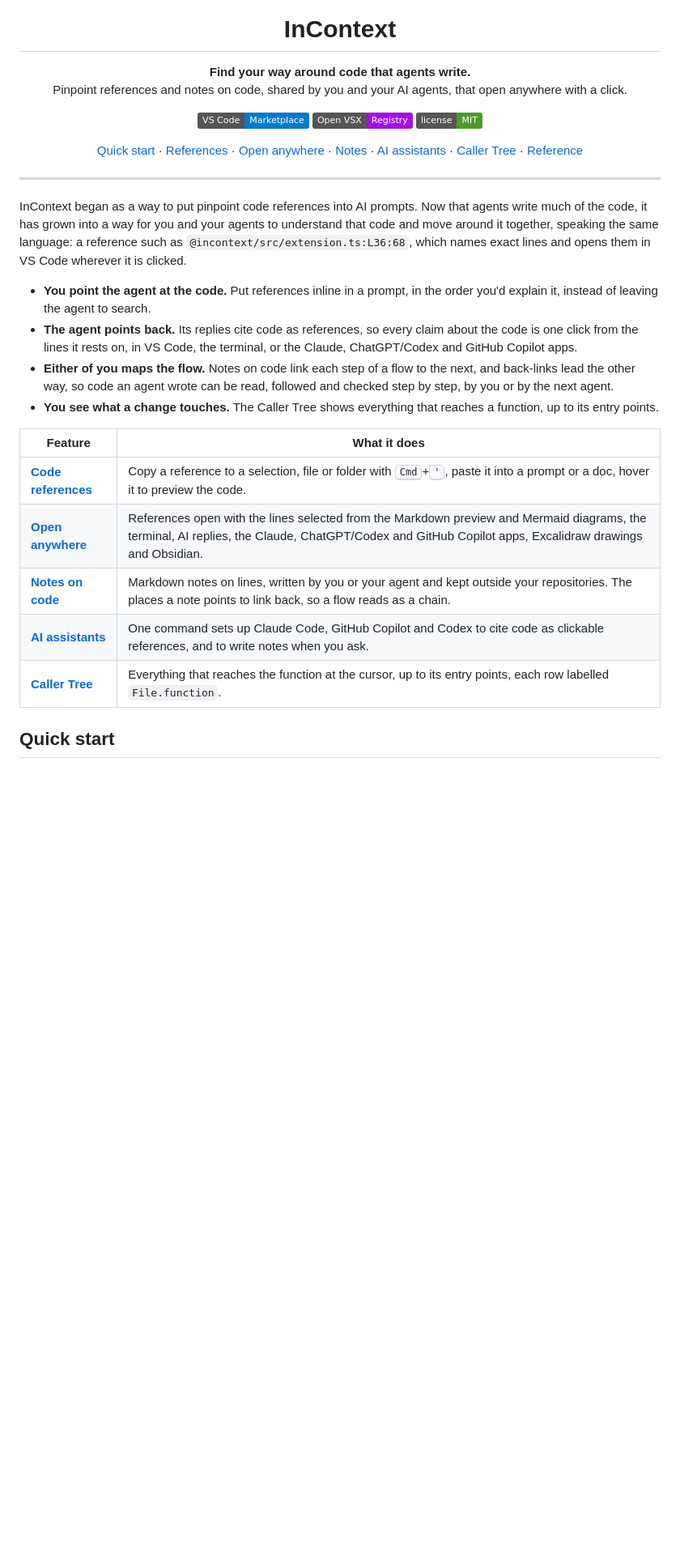
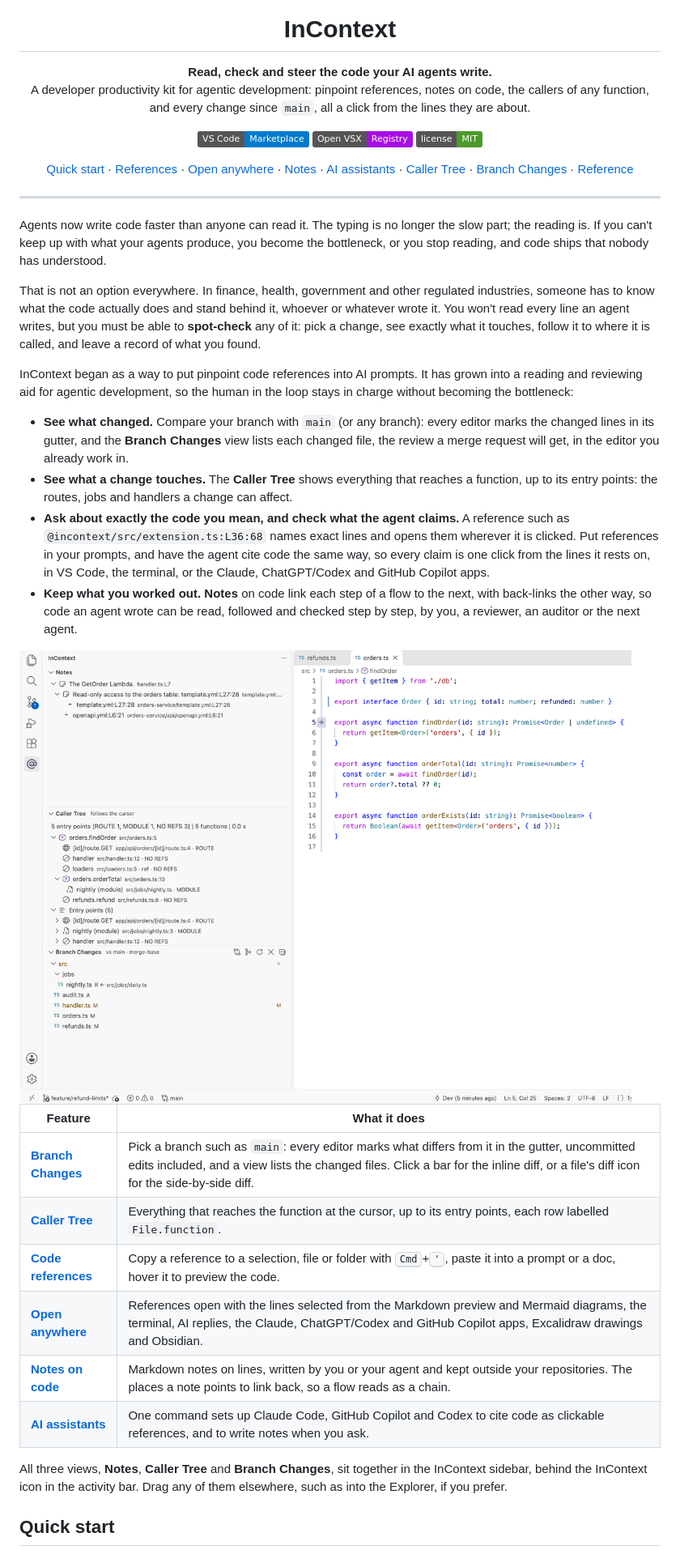
Before and after one commit to managea/incontext, a Markdown page: README.md, the part around one of its changes. Shown at 81% size. GitHub-like rendering; pictures changed too: media/incontext-sidebar-light.png (added); badges without logos; blank space fills up the shorter version.

```diff
--- a/README.md
+++ b/README.md
@@ -5,8 +5,8 @@
 <h1 align="center">InContext</h1>
 
 <p align="center">
-  <b>Find your way around code that agents write.</b><br>
-  Pinpoint references and notes on code, shared by you and your AI agents, that open anywhere with a click.
+  <b>Read, check and steer the code your AI agents write.</b><br>
+  A developer productivity kit for agentic development: pinpoint references, notes on code, the callers of any function, and every change since <code>main</code>, all a click from the lines they are about.
 </p>
 
 <p align="center">
@@ -22,25 +22,38 @@
   <a href="#notes-on-code">Notes</a> ·
   <a href="#ai-assistants">AI assistants</a> ·
   <a href="#caller-tree">Caller Tree</a> ·
+  <a href="#compare-with-a-branch">Branch Changes</a> ·
   <a href="#commands-shortcuts-and-settings">Reference</a>
 </p>
 
 ---
 
-InContext began as a way to put pinpoint code references into AI prompts. Now that agents write much of the code, it has grown into a way for you and your agents to understand that code and move around it together, speaking the same language: a reference such as `@incontext/src/extension.ts:L36:68`, which names exact lines and opens them in VS Code wherever it is clicked.
+Agents now write code faster than anyone can read it. The typing is no longer the slow part; the reading is. If you can't keep up with what your agents produce, you become the bottleneck, or you stop reading, and code ships that nobody has understood.
 
-- **You point the agent at the code.** Put references inline in a prompt, in the order you'd explain it, instead of leaving the agent to search.
-- **The agent points back.** Its replies cite code as references, so every claim about the code is one click from the lines it rests on, in VS Code, the terminal, or the Claude, ChatGPT/Codex and GitHub Copilot apps.
-- **Either of you maps the flow.** Notes on code link each step of a flow to the next, and back-links lead the other way, so code an agent wrote can be read, followed and checked step by step, by you or by the next agent.
-- **You see what a change touches.** The Caller Tree shows everything that reaches a function, up to its entry points.
+That is not an option everywhere. In finance, health, government and other regulated industries, someone has to know what the code actually does and stand behind it, whoever or whatever wrote it. You won't read every line an agent writes, but you must be able to **spot-check** any of it: pick a change, see exactly what it touches, follow it to where it is called, and leave a record of what you found.
+
+InContext began as a way to put pinpoint code references into AI prompts. It has grown into a reading and reviewing aid for agentic development, so the human in the loop stays in charge without becoming the bottleneck:
+
+- **See what changed.** Compare your branch with `main` (or any branch): every editor marks the changed lines in its gutter, and the **Branch Changes** view lists each changed file, the review a merge request will get, in the editor you already work in.
+- **See what a change touches.** The **Caller Tree** shows everything that reaches a function, up to its entry points: the routes, jobs and handlers a change can affect.
+- **Ask about exactly the code you mean, and check what the agent claims.** A reference such as `@incontext/src/extension.ts:L36:68` names exact lines and opens them wherever it is clicked. Put references in your prompts, and have the agent cite code the same way, so every claim is one click from the lines it rests on, in VS Code, the terminal, or the Claude, ChatGPT/Codex and GitHub Copilot apps.
+- **Keep what you worked out.** **Notes** on code link each step of a flow to the next, with back-links the other way, so code an agent wrote can be read, followed and checked step by step, by you, a reviewer, an auditor or the next agent.
+
+<picture>
+  <source media="(prefers-color-scheme: dark)" srcset="media/incontext-sidebar-dark.png">
+  <img src="media/incontext-sidebar-light.png" alt="The InContext sidebar beside an editor: Notes with a chain of notes, the Caller Tree of findOrder up to its entry points, and Branch Changes listing the files that differ from main, with the changed lines marked in the editor's gutter">
+</picture>
 
 | Feature | What it does |
 | --- | --- |
+| **[Branch Changes](#compare-with-a-branch)** | Pick a branch such as `main`: every editor marks what differs from it in the gutter, uncommitted edits included, and a view lists the changed files. Click a bar for the inline diff, or a file's diff icon for the side-by-side diff. |
+| **[Caller Tree](#caller-tree)** | Everything that reaches the function at the cursor, up to its entry points, each row labelled `File.function`. |
 | **[Code references](#code-references)** | Copy a reference to a selection, file or folder with <kbd>Cmd</kbd>+<kbd>'</kbd>, paste it into a prompt or a doc, hover it to preview the code. |
 | **[Open anywhere](#open-references-anywhere)** | References open with the lines selected from the Markdown preview and Mermaid diagrams, the terminal, AI replies, the Claude, ChatGPT/Codex and GitHub Copilot apps, Excalidraw drawings and Obsidian. |
 | **[Notes on code](#notes-on-code)** | Markdown notes on lines, written by you or your agent and kept outside your repositories. The places a note points to link back, so a flow reads as a chain. |
 | **[AI assistants](#ai-assistants)** | One command sets up Claude Code, GitHub Copilot and Codex to cite code as clickable references, and to write notes when you ask. |
-| **[Caller Tree](#caller-tree)** | Everything that reaches the function at the cursor, up to its entry points, each row labelled `File.function`. |
+
+All three views, **Notes**, **Caller Tree** and **Branch Changes**, sit together in the InContext sidebar, behind the InContext icon in the activity bar. Drag any of them elsewhere, such as into the Explorer, if you prefer.
 
 ## Quick start
 
```
Also changed, not shown: other parts of README.md (+14 -6 lines), CHANGELOG.md (+2 -2 lines), media/branch-changes-dark.png (added), media/branch-changes-light.png (added), media/incontext-sidebar-dark.png (added), 2 other files.
